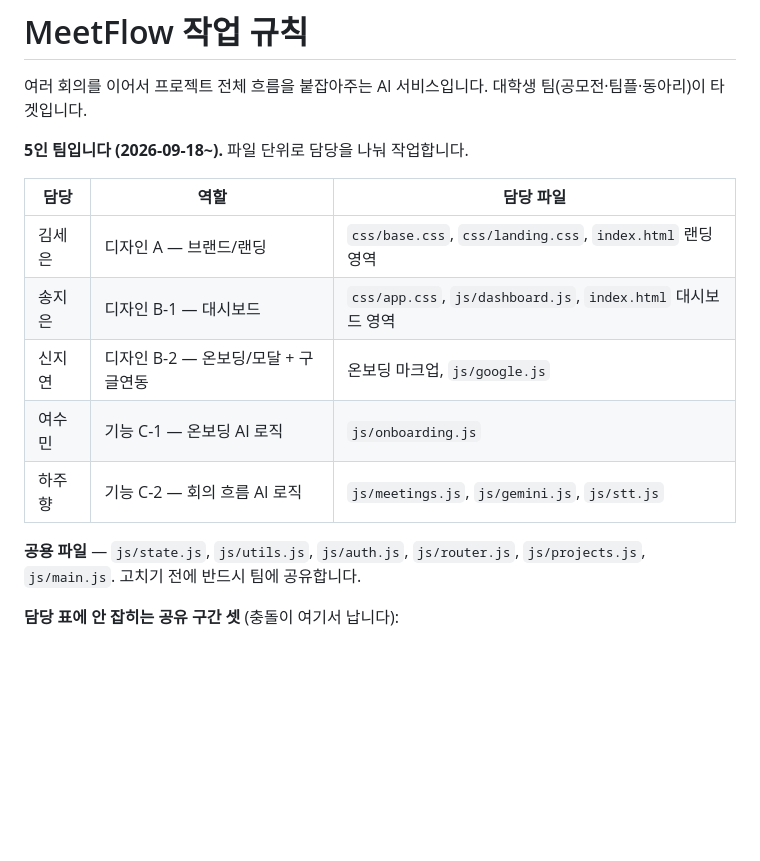
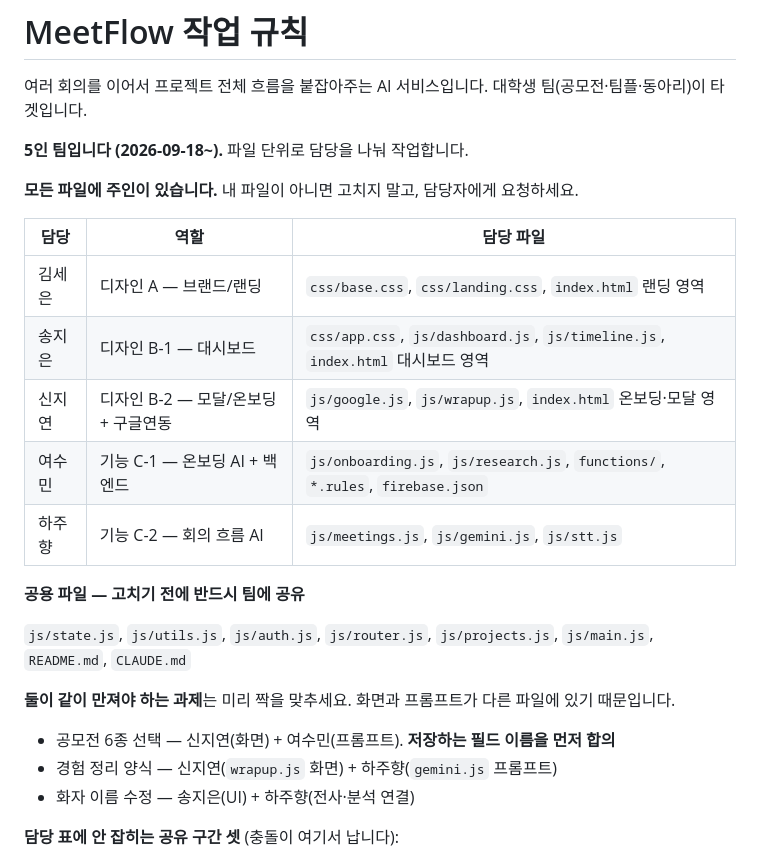
Before and after one commit to suming030/meetflow, a Markdown page: CLAUDE.md, the part around one of its changes. Drawn GitHub-style; blank space fills up the shorter version.

```diff
--- a/CLAUDE.md
+++ b/CLAUDE.md
@@ -5,16 +5,27 @@
 
 **5인 팀입니다 (2026-09-18~).** 파일 단위로 담당을 나눠 작업합니다.
 
+**모든 파일에 주인이 있습니다.** 내 파일이 아니면 고치지 말고, 담당자에게 요청하세요.
+
 | 담당 | 역할 | 담당 파일 |
 | --- | --- | --- |
 | 김세은 | 디자인 A — 브랜드/랜딩 | `css/base.css`, `css/landing.css`, `index.html` 랜딩 영역 |
-| 송지은 | 디자인 B-1 — 대시보드 | `css/app.css`, `js/dashboard.js`, `index.html` 대시보드 영역 |
-| 신지연 | 디자인 B-2 — 온보딩/모달 + 구글연동 | 온보딩 마크업, `js/google.js` |
-| 여수민 | 기능 C-1 — 온보딩 AI 로직 | `js/onboarding.js` |
-| 하주향 | 기능 C-2 — 회의 흐름 AI 로직 | `js/meetings.js`, `js/gemini.js`, `js/stt.js` |
+| 송지은 | 디자인 B-1 — 대시보드 | `css/app.css`, `js/dashboard.js`, `js/timeline.js`, `index.html` 대시보드 영역 |
+| 신지연 | 디자인 B-2 — 모달/온보딩 + 구글연동 | `js/google.js`, `js/wrapup.js`, `index.html` 온보딩·모달 영역 |
+| 여수민 | 기능 C-1 — 온보딩 AI + 백엔드 | `js/onboarding.js`, `js/research.js`, `functions/`, `*.rules`, `firebase.json` |
+| 하주향 | 기능 C-2 — 회의 흐름 AI | `js/meetings.js`, `js/gemini.js`, `js/stt.js` |
 
-**공용 파일** — `js/state.js`, `js/utils.js`, `js/auth.js`, `js/router.js`,
-`js/projects.js`, `js/main.js`. 고치기 전에 반드시 팀에 공유합니다.
+**공용 파일 — 고치기 전에 반드시 팀에 공유**
+
+`js/state.js`, `js/utils.js`, `js/auth.js`, `js/router.js`, `js/projects.js`,
+`js/main.js`, `README.md`, `CLAUDE.md`
+
+**둘이 같이 만져야 하는 과제**는 미리 짝을 맞추세요. 화면과 프롬프트가 다른 파일에
+있기 때문입니다.
+
+- 공모전 6종 선택 — 신지연(화면) + 여수민(프롬프트). **저장하는 필드 이름을 먼저 합의**
+- 경험 정리 양식 — 신지연(`wrapup.js` 화면) + 하주향(`gemini.js` 프롬프트)
+- 화자 이름 수정 — 송지은(UI) + 하주향(전사·분석 연결)
 
 **담당 표에 안 잡히는 공유 구간 셋** (충돌이 여기서 납니다):
 
```
Also changed, not shown: other parts of CLAUDE.md (+37 -2 lines).
